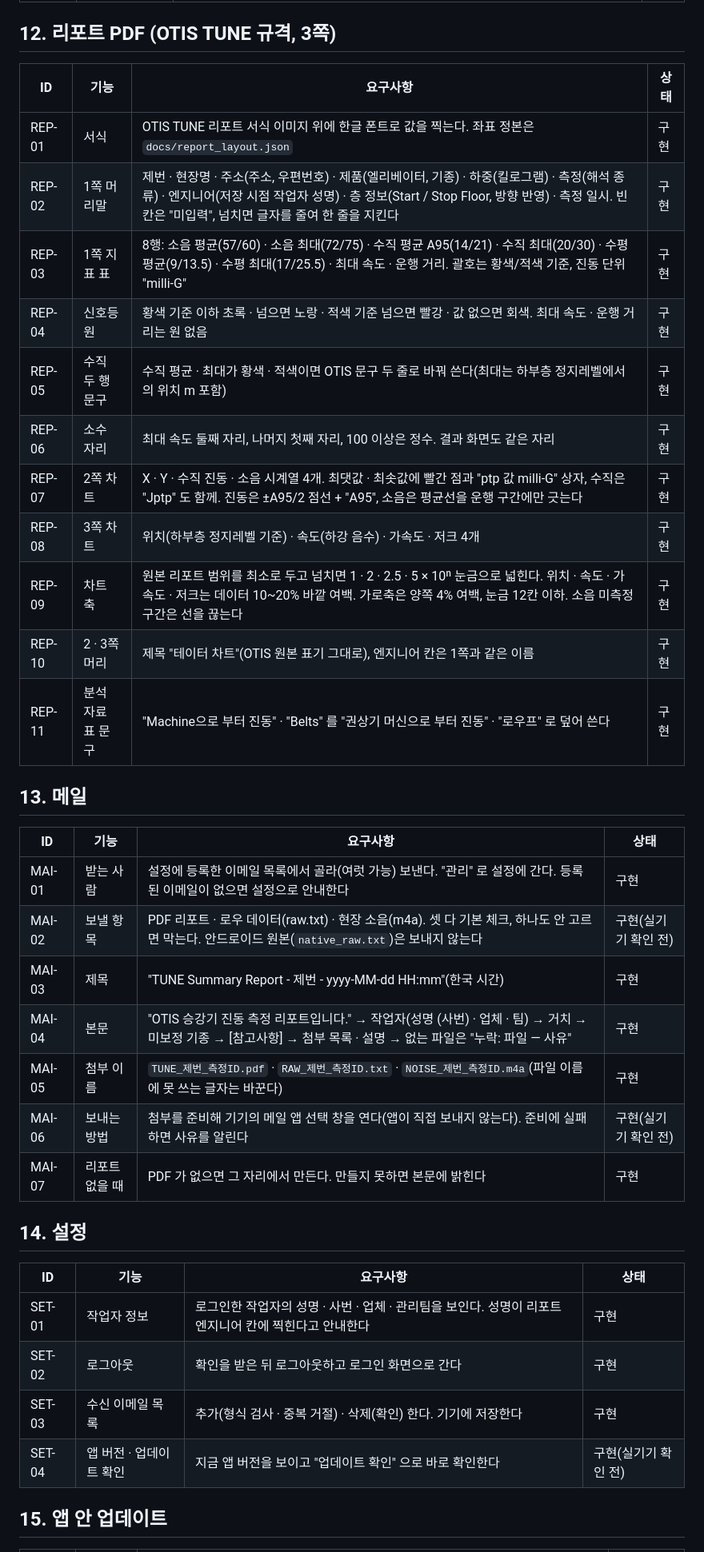
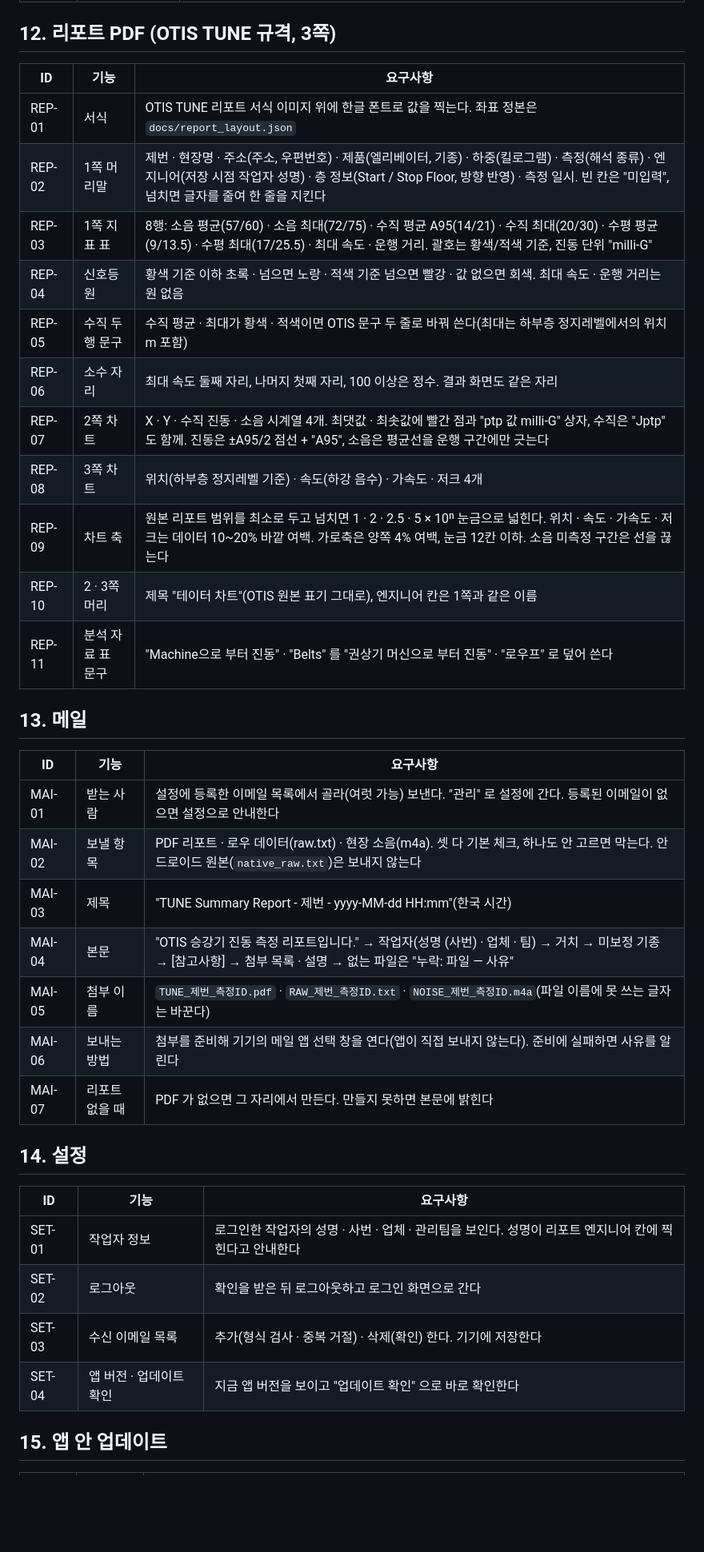
Before and after one commit to westone-hq/OTIS, a Markdown page: docs/requirements.md, the part around one of its changes. Shown at 80% size. GitHub-like rendering; blank space fills up the shorter version.

Commit message:
docs: 요구사항 정리표에서 상태 열 · 미구현 · 뺀 기능을 지운다
실기기 확인을 모두 마쳐(2026-10-26 사용자 확인) 상태 구분이 필요 없다.

Co-Authored-By: Claude Opus 5.5 <noreply@anthropic.com>

```diff
--- a/docs/requirements.md
+++ b/docs/requirements.md
@@ -153,40 +147,40 @@
 
 ## 12. 리포트 PDF (OTIS TUNE 규격, 3쪽)
 
-| ID | 기능 | 요구사항 | 상태 |
-|---|---|---|---|
-| REP-01 | 서식 | OTIS TUNE 리포트 서식 이미지 위에 한글 폰트로 값을 찍는다. 좌표 정본은 `docs/report_layout.json` | 구현 |
-| REP-02 | 1쪽 머리말 | 제번 · 현장명 · 주소(주소, 우편번호) · 제품(엘리베이터, 기종) · 하중(킬로그램) · 측정(해석 종류) · 엔지니어(저장 시점 작업자 성명) · 층 정보(Start / Stop Floor, 방향 반영) · 측정 일시. 빈 칸은 "미입력", 넘치면 글자를 줄여 한 줄을 지킨다 | 구현 |
-| REP-03 | 1쪽 지표 표 | 8행: 소음 평균(57/60) · 소음 최대(72/75) · 수직 평균 A95(14/21) · 수직 최대(20/30) · 수평 평균(9/13.5) · 수평 최대(17/25.5) · 최대 속도 · 운행 거리. 괄호는 황색/적색 기준, 진동 단위 "milli-G" | 구현 |
-| REP-04 | 신호등 원 | 황색 기준 이하 초록 · 넘으면 노랑 · 적색 기준 넘으면 빨강 · 값 없으면 회색. 최대 속도 · 운행 거리는 원 없음 | 구현 |
-| REP-05 | 수직 두 행 문구 | 수직 평균 · 최대가 황색 · 적색이면 OTIS 문구 두 줄로 바꿔 쓴다(최대는 하부층 정지레벨에서의 위치 m 포함) | 구현 |
-| REP-06 | 소수 자리 | 최대 속도 둘째 자리, 나머지 첫째 자리, 100 이상은 정수. 결과 화면도 같은 자리 | 구현 |
-| REP-07 | 2쪽 차트 | X · Y · 수직 진동 · 소음 시계열 4개. 최댓값 · 최솟값에 빨간 점과 "ptp 값 milli-G" 상자, 수직은 "Jptp" 도 함께. 진동은 ±A95/2 점선 + "A95", 소음은 평균선을 운행 구간에만 긋는다 | 구현 |
-| REP-08 | 3쪽 차트 | 위치(하부층 정지레벨 기준) · 속도(하강 음수) · 가속도 · 저크 4개 | 구현 |
-| REP-09 | 차트 축 | 원본 리포트 범위를 최소로 두고 넘치면 1 · 2 · 2.5 · 5 × 10ⁿ 눈금으로 넓힌다. 위치 · 속도 · 가속도 · 저크는 데이터 10~20% 바깥 여백. 가로축은 양쪽 4% 여백, 눈금 12칸 이하. 소음 미측정 구간은 선을 끊는다 | 구현 |
-| REP-10 | 2 · 3쪽 머리 | 제목 "테이터 차트"(OTIS 원본 표기 그대로), 엔지니어 칸은 1쪽과 같은 이름 | 구현 |
-| REP-11 | 분석 자료 표 문구 | "Machine으로 부터 진동" · "Belts" 를 "권상기 머신으로 부터 진동" · "로우프" 로 덮어 쓴다 | 구현 |
+| ID | 기능 | 요구사항 |
+|---|---|---|
+| REP-01 | 서식 | OTIS TUNE 리포트 서식 이미지 위에 한글 폰트로 값을 찍는다. 좌표 정본은 `docs/report_layout.json` |
+| REP-02 | 1쪽 머리말 | 제번 · 현장명 · 주소(주소, 우편번호) · 제품(엘리베이터, 기종) · 하중(킬로그램) · 측정(해석 종류) · 엔지니어(저장 시점 작업자 성명) · 층 정보(Start / Stop Floor, 방향 반영) · 측정 일시. 빈 칸은 "미입력", 넘치면 글자를 줄여 한 줄을 지킨다 |
+| REP-03 | 1쪽 지표 표 | 8행: 소음 평균(57/60) · 소음 최대(72/75) · 수직 평균 A95(14/21) · 수직 최대(20/30) · 수평 평균(9/13.5) · 수평 최대(17/25.5) · 최대 속도 · 운행 거리. 괄호는 황색/적색 기준, 진동 단위 "milli-G" |
+| REP-04 | 신호등 원 | 황색 기준 이하 초록 · 넘으면 노랑 · 적색 기준 넘으면 빨강 · 값 없으면 회색. 최대 속도 · 운행 거리는 원 없음 |
+| REP-05 | 수직 두 행 문구 | 수직 평균 · 최대가 황색 · 적색이면 OTIS 문구 두 줄로 바꿔 쓴다(최대는 하부층 정지레벨에서의 위치 m 포함) |
+| REP-06 | 소수 자리 | 최대 속도 둘째 자리, 나머지 첫째 자리, 100 이상은 정수. 결과 화면도 같은 자리 |
+| REP-07 | 2쪽 차트 | X · Y · 수직 진동 · 소음 시계열 4개. 최댓값 · 최솟값에 빨간 점과 "ptp 값 milli-G" 상자, 수직은 "Jptp" 도 함께. 진동은 ±A95/2 점선 + "A95", 소음은 평균선을 운행 구간에만 긋는다 |
+| REP-08 | 3쪽 차트 | 위치(하부층 정지레벨 기준) · 속도(하강 음수) · 가속도 · 저크 4개 |
+| REP-09 | 차트 축 | 원본 리포트 범위를 최소로 두고 넘치면 1 · 2 · 2.5 · 5 × 10ⁿ 눈금으로 넓힌다. 위치 · 속도 · 가속도 · 저크는 데이터 10~20% 바깥 여백. 가로축은 양쪽 4% 여백, 눈금 12칸 이하. 소음 미측정 구간은 선을 끊는다 |
+| REP-10 | 2 · 3쪽 머리 | 제목 "테이터 차트"(OTIS 원본 표기 그대로), 엔지니어 칸은 1쪽과 같은 이름 |
+| REP-11 | 분석 자료 표 문구 | "Machine으로 부터 진동" · "Belts" 를 "권상기 머신으로 부터 진동" · "로우프" 로 덮어 쓴다 |
 
 ## 13. 메일
 
-| ID | 기능 | 요구사항 | 상태 |
-|---|---|---|---|
-| MAI-01 | 받는 사람 | 설정에 등록한 이메일 목록에서 골라(여럿 가능) 보낸다. "관리" 로 설정에 간다. 등록된 이메일이 없으면 설정으로 안내한다 | 구현 |
-| MAI-02 | 보낼 항목 | PDF 리포트 · 로우 데이터(raw.txt) · 현장 소음(m4a). 셋 다 기본 체크, 하나도 안 고르면 막는다. 안드로이드 원본(`native_raw.txt`)은 보내지 않는다 | 구현(실기기 확인 전) |
-| MAI-03 | 제목 | "TUNE Summary Report - 제번 - yyyy-MM-dd HH:mm"(한국 시간) | 구현 |
-| MAI-04 | 본문 | "OTIS 승강기 진동 측정 리포트입니다." → 작업자(성명 (사번) · 업체 · 팀) → 거치 → 미보정 기종 → [참고사항] → 첨부 목록 · 설명 → 없는 파일은 "누락: 파일 — 사유" | 구현 |
-| MAI-05 | 첨부 이름 | `TUNE_제번_측정ID.pdf` · `RAW_제번_측정ID.txt` · `NOISE_제번_측정ID.m4a`(파일 이름에 못 쓰는 글자는 바꾼다) | 구현 |
-| MAI-06 | 보내는 방법 | 첨부를 준비해 기기의 메일 앱 선택 창을 연다(앱이 직접 보내지 않는다). 준비에 실패하면 사유를 알린다 | 구현(실기기 확인 전) |
-| MAI-07 | 리포트 없을 때 | PDF 가 없으면 그 자리에서 만든다. 만들지 못하면 본문에 밝힌다 | 구현 |
+| ID | 기능 | 요구사항 |
+|---|---|---|
+| MAI-01 | 받는 사람 | 설정에 등록한 이메일 목록에서 골라(여럿 가능) 보낸다. "관리" 로 설정에 간다. 등록된 이메일이 없으면 설정으로 안내한다 |
+| MAI-02 | 보낼 항목 | PDF 리포트 · 로우 데이터(raw.txt) · 현장 소음(m4a). 셋 다 기본 체크, 하나도 안 고르면 막는다. 안드로이드 원본(`native_raw.txt`)은 보내지 않는다 |
+| MAI-03 | 제목 | "TUNE Summary Report - 제번 - yyyy-MM-dd HH:mm"(한국 시간) |
+| MAI-04 | 본문 | "OTIS 승강기 진동 측정 리포트입니다." → 작업자(성명 (사번) · 업체 · 팀) → 거치 → 미보정 기종 → [참고사항] → 첨부 목록 · 설명 → 없는 파일은 "누락: 파일 — 사유" |
+| MAI-05 | 첨부 이름 | `TUNE_제번_측정ID.pdf` · `RAW_제번_측정ID.txt` · `NOISE_제번_측정ID.m4a`(파일 이름에 못 쓰는 글자는 바꾼다) |
+| MAI-06 | 보내는 방법 | 첨부를 준비해 기기의 메일 앱 선택 창을 연다(앱이 직접 보내지 않는다). 준비에 실패하면 사유를 알린다 |
+| MAI-07 | 리포트 없을 때 | PDF 가 없으면 그 자리에서 만든다. 만들지 못하면 본문에 밝힌다 |
 
 ## 14. 설정
 
-| ID | 기능 | 요구사항 | 상태 |
-|---|---|---|---|
-| SET-01 | 작업자 정보 | 로그인한 작업자의 성명 · 사번 · 업체 · 관리팀을 보인다. 성명이 리포트 엔지니어 칸에 찍힌다고 안내한다 | 구현 |
-| SET-02 | 로그아웃 | 확인을 받은 뒤 로그아웃하고 로그인 화면으로 간다 | 구현 |
-| SET-03 | 수신 이메일 목록 | 추가(형식 검사 · 중복 거절) · 삭제(확인) 한다. 기기에 저장한다 | 구현 |
-| SET-04 | 앱 버전 · 업데이트 확인 | 지금 앱 버전을 보이고 "업데이트 확인" 으로 바로 확인한다 | 구현(실기기 확인 전) |
+| ID | 기능 | 요구사항 |
+|---|---|---|
+| SET-01 | 작업자 정보 | 로그인한 작업자의 성명 · 사번 · 업체 · 관리팀을 보인다. 성명이 리포트 엔지니어 칸에 찍힌다고 안내한다 |
+| SET-02 | 로그아웃 | 확인을 받은 뒤 로그아웃하고 로그인 화면으로 간다 |
+| SET-03 | 수신 이메일 목록 | 추가(형식 검사 · 중복 거절) · 삭제(확인) 한다. 기기에 저장한다 |
+| SET-04 | 앱 버전 · 업데이트 확인 | 지금 앱 버전을 보이고 "업데이트 확인" 으로 바로 확인한다 |
 
 ## 15. 앱 안 업데이트
 
```
Also changed, not shown: other parts of docs/requirements.md (+123 -149 lines).
